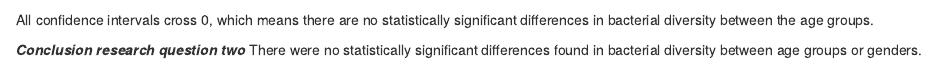
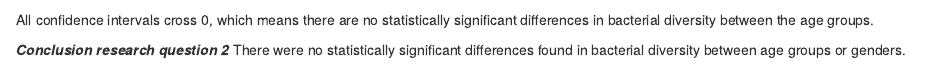
Before and after one commit to janatas/Group_project_IBD, an R Markdown document (Project_Microbiome_Group_15.rmd): the page in a window 1100 px wide, from 2020 px down. Rendered offline with R 4.5, knitr and Pandoc, with nearby package versions; some code elsewhere in the file could not run offline.

Commit message:
Update Project_Microbiome_Group_15.rmd

````diff
--- a/Project_Microbiome_Group_15.rmd
+++ b/Project_Microbiome_Group_15.rmd
@@ -903,5 +903,5 @@ plot(tukey_results)
 ```
 All confidence intervals cross 0, which means there are no statistically significant differences in bacterial diversity between the age groups.
 
-***Conclusion research question two***
+***Conclusion research question 2***
 There were no statistically significant differences found in bacterial diversity between age groups or genders.
````
